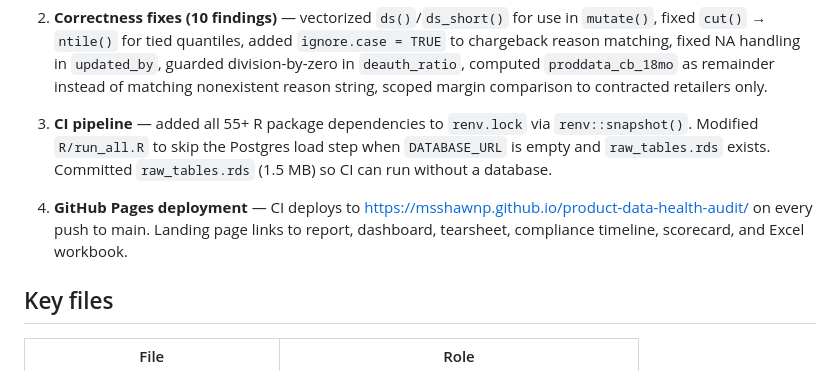
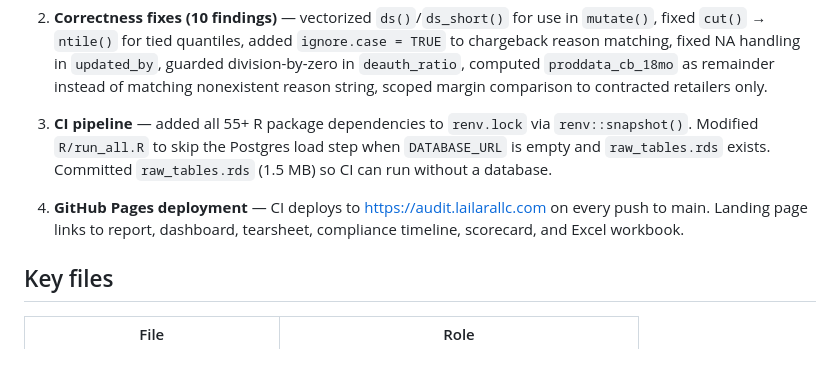
Before and after one commit to MsShawnP/product-data-health-audit, a Markdown page: HANDOFF.md, the part around the change. Rendered like a GitHub page.

Commit message:
Fix stale URLs — replace old hosts with canonical lailarallc.com subdomains

```diff
--- a/HANDOFF.md
+++ b/HANDOFF.md
@@ -12,7 +12,7 @@ The full pipeline builds, all reports render, CI is green, and the site is live
 
 3. **CI pipeline** — added all 55+ R package dependencies to `renv.lock` via `renv::snapshot()`. Modified `R/run_all.R` to skip the Postgres load step when `DATABASE_URL` is empty and `raw_tables.rds` exists. Committed `raw_tables.rds` (1.5 MB) so CI can run without a database.
 
-4. **GitHub Pages deployment** — CI deploys to https://msshawnp.github.io/product-data-health-audit/ on every push to main. Landing page links to report, dashboard, tearsheet, compliance timeline, scorecard, and Excel workbook.
+4. **GitHub Pages deployment** — CI deploys to https://audit.lailarallc.com on every push to main. Landing page links to report, dashboard, tearsheet, compliance timeline, scorecard, and Excel workbook.
 
 ## Key files
 
```
